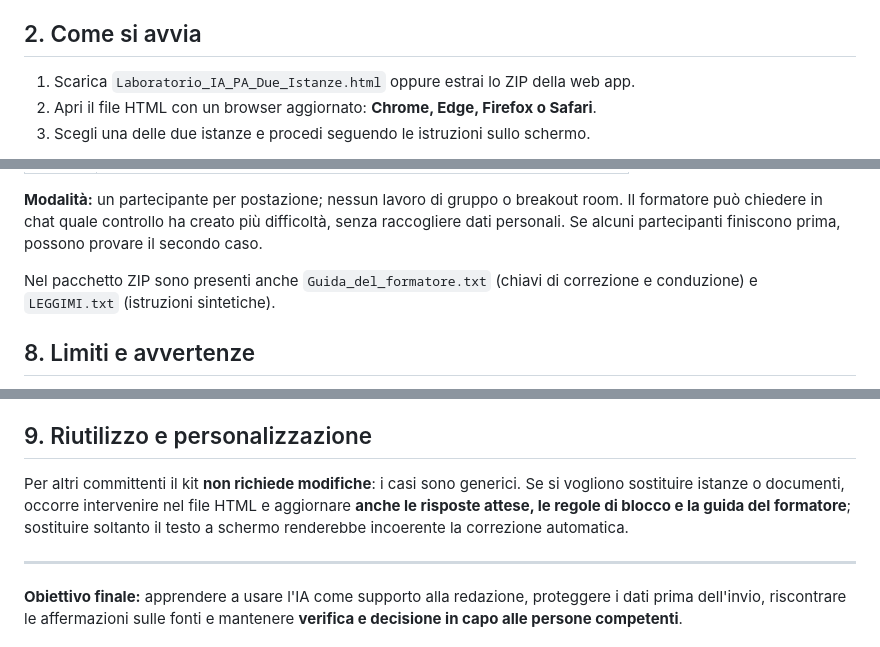
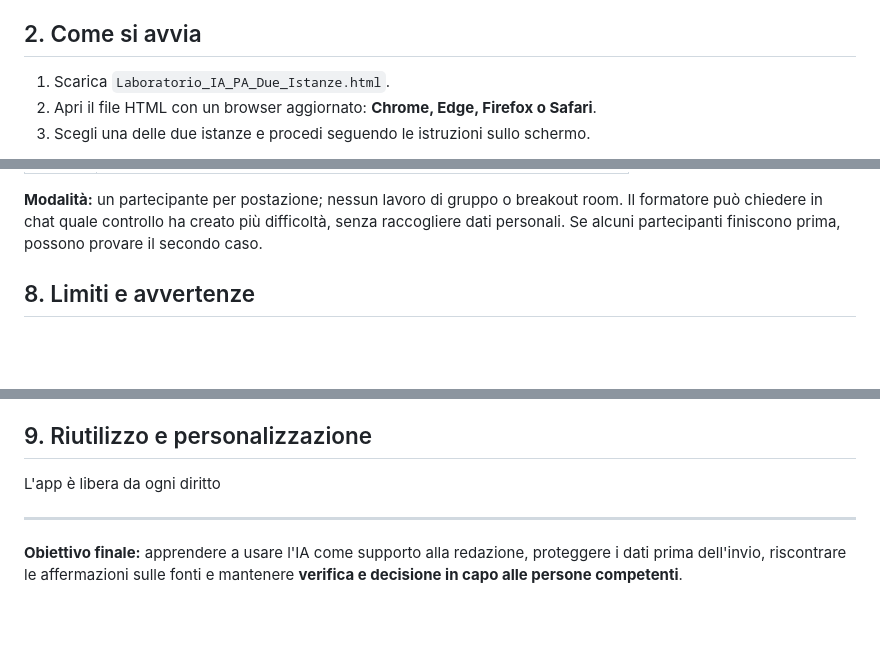
Before and after one commit to gigicogo/Prompt-a-ostacoli, a Markdown page: Readme.MD, 3 parts joined by grey strips. GitHub-like rendering; blank space fills up the shorter version.

```diff
--- a/Readme.MD
+++ b/Readme.MD
@@ -13,7 +13,7 @@ I due fascicoli sono **interamente fittizi**. I documenti mostrati come “origi
 
 ## 2. Come si avvia
 
-1. Scarica `Laboratorio_IA_PA_Due_Istanze.html` oppure estrai lo ZIP della web app.
+1. Scarica `Laboratorio_IA_PA_Due_Istanze.html`.
 2. Apri il file HTML con un browser aggiornato: **Chrome, Edge, Firefox o Safari**.
 3. Scegli una delle due istanze e procedi seguendo le istruzioni sullo schermo.
 
@@ -84,7 +84,6 @@ Al termine, dalla schermata finale sono disponibili:
 
 **Modalità:** un partecipante per postazione; nessun lavoro di gruppo o breakout room. Il formatore può chiedere in chat quale controllo ha creato più difficoltà, senza raccogliere dati personali. Se alcuni partecipanti finiscono prima, possono provare il secondo caso.
 
-Nel pacchetto ZIP sono presenti anche `Guida_del_formatore.txt` (chiavi di correzione e conduzione) e `LEGGIMI.txt` (istruzioni sintetiche).
 
 ## 8. Limiti e avvertenze
 
@@ -96,7 +95,7 @@ Nel pacchetto ZIP sono presenti anche `Guida_del_formatore.txt` (chiavi di corre
 
 ## 9. Riutilizzo e personalizzazione
 
-Per altri committenti il kit **non richiede modifiche**: i casi sono generici. Se si vogliono sostituire istanze o documenti, occorre intervenire nel file HTML e aggiornare **anche le risposte attese, le regole di blocco e la guida del formatore**; sostituire soltanto il testo a schermo renderebbe incoerente la correzione automatica.
+L'app è libera da ogni diritto
 
 
 ---
```
